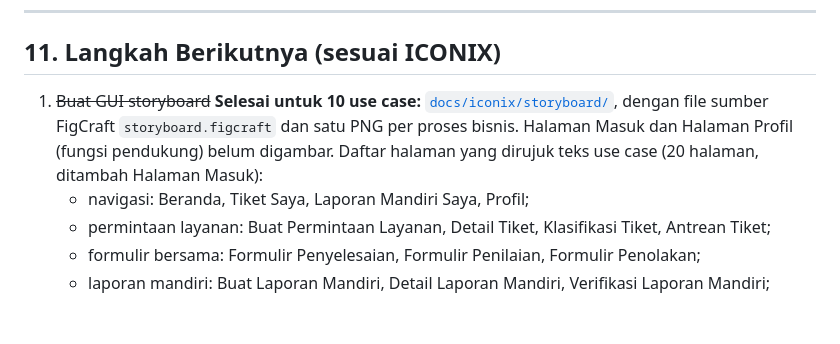
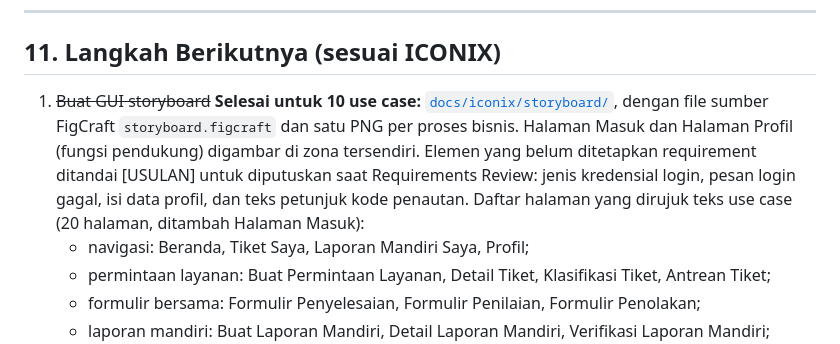
Before and after one commit to MohammadIzza/Pelaporan-Layanan-FSM-Iconix-SDD, a Markdown page: docs/requirements/use-case-inti.md, the part around the change. Drawn GitHub-style; blank space fills up the shorter version.

Commit message:
docs(iconix): tambah storyboard Halaman Masuk dan Profil
- Zona keempat "Pendukung" di kanan Proses 3: 7 frame, 1 flow
- Penautan Telegram mengikuti Bagian 2.1 butir 4, K-11, dan K-23
- Kredensial login, pesan gagal, isi profil, dan teks petunjuk
  kode ditandai [USULAN] untuk Requirements Review

```diff
--- a/docs/requirements/use-case-inti.md
+++ b/docs/requirements/use-case-inti.md
@@ -1034,7 +1034,7 @@ Tidak ada keputusan yang masih terbuka.
 
 ## 11. Langkah Berikutnya (sesuai ICONIX)
 
-1. ~~Buat GUI storyboard~~ **Selesai untuk 10 use case:** [`docs/iconix/storyboard/`](../iconix/storyboard/), dengan file sumber FigCraft `storyboard.figcraft` dan satu PNG per proses bisnis. Halaman Masuk dan Halaman Profil (fungsi pendukung) belum digambar. Daftar halaman yang dirujuk teks use case (20 halaman, ditambah Halaman Masuk):
+1. ~~Buat GUI storyboard~~ **Selesai untuk 10 use case:** [`docs/iconix/storyboard/`](../iconix/storyboard/), dengan file sumber FigCraft `storyboard.figcraft` dan satu PNG per proses bisnis. Halaman Masuk dan Halaman Profil (fungsi pendukung) digambar di zona tersendiri. Elemen yang belum ditetapkan requirement ditandai [USULAN] untuk diputuskan saat Requirements Review: jenis kredensial login, pesan login gagal, isi data profil, dan teks petunjuk kode penautan. Daftar halaman yang dirujuk teks use case (20 halaman, ditambah Halaman Masuk):
    - navigasi: Beranda, Tiket Saya, Laporan Mandiri Saya, Profil;
    - permintaan layanan: Buat Permintaan Layanan, Detail Tiket, Klasifikasi Tiket, Antrean Tiket;
    - formulir bersama: Formulir Penyelesaian, Formulir Penilaian, Formulir Penolakan;
```
Also changed, not shown: docs/iconix/storyboard/storyboard-4-pendukung.png (added), 2 other files.
